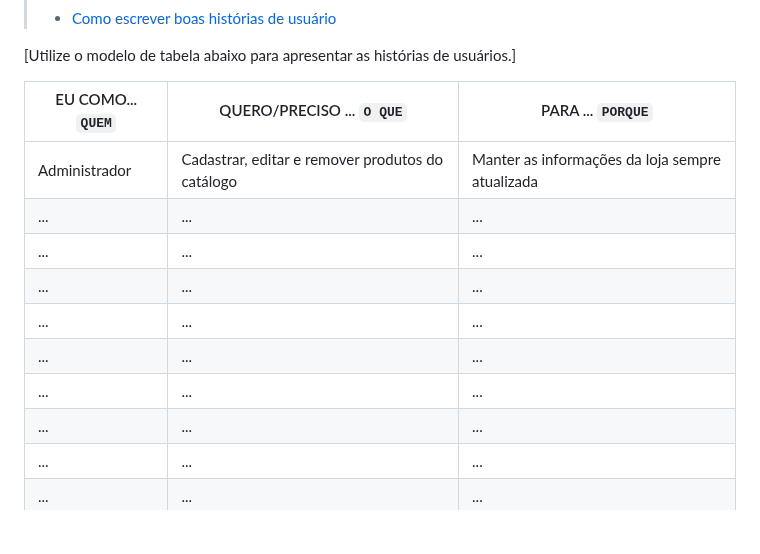
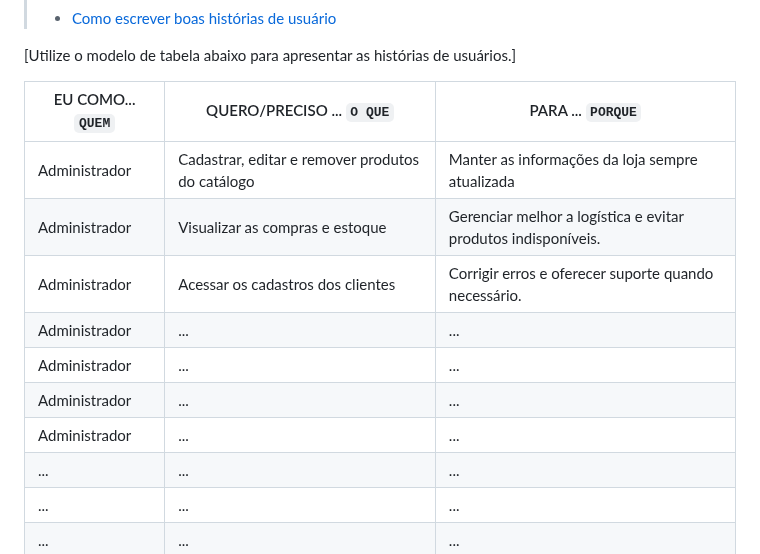
Before and after one commit to ICEI-PUC-Minas-PMV-ADS/pmv-ads-2025-2-e1-proj-web-t8-loja-online, a Markdown page: documentos/02-Especificação do Projeto.md, the part around the change. Rendered like a GitHub page; blank space fills up the shorter version.

```diff
--- a/documentos/02-Especificação do Projeto.md
+++ b/documentos/02-Especificação do Projeto.md
@@ -60,13 +60,13 @@ Acesso a imagens, informações detalhadas dos produtos.</td>
 
 |EU COMO... `QUEM`   | QUERO/PRECISO ... `O QUE` |PARA ... `PORQUE`                 |
 |--------------------|---------------------------|----------------------------------|
-| Administrador                | Cadastrar, editar e remover produtos do catálogo                        | Manter as informações da loja sempre atualizada                              |
-| ...                | ...                       | ...                              |
-| ...                | ...                       | ...                              |
-| ...                | ...                       | ...                              |
-| ...                | ...                       | ...                              |
-| ...                | ...                       | ...                              |
-| ...                | ...                       | ...                              |
+| Administrador| Cadastrar, editar e remover produtos do catálogo| Manter as informações da loja sempre atualizada|
+| Administrador| Visualizar as compras e estoque| Gerenciar melhor a logística e evitar produtos indisponíveis.|
+| Administrador| Acessar os cadastros dos clientes| Corrigir erros e oferecer suporte quando necessário.|
+| Administrador              | ...                       | ...                              |
+|Administrador               | ...                       | ...                              |
+| Administrador             | ...                       | ...                              |
+| Administrador               | ...                       | ...                              |
 | ...                | ...                       | ...                              |
 | ...                | ...                       | ...                              |
 | ...                | ...                       | ...                              |
```
